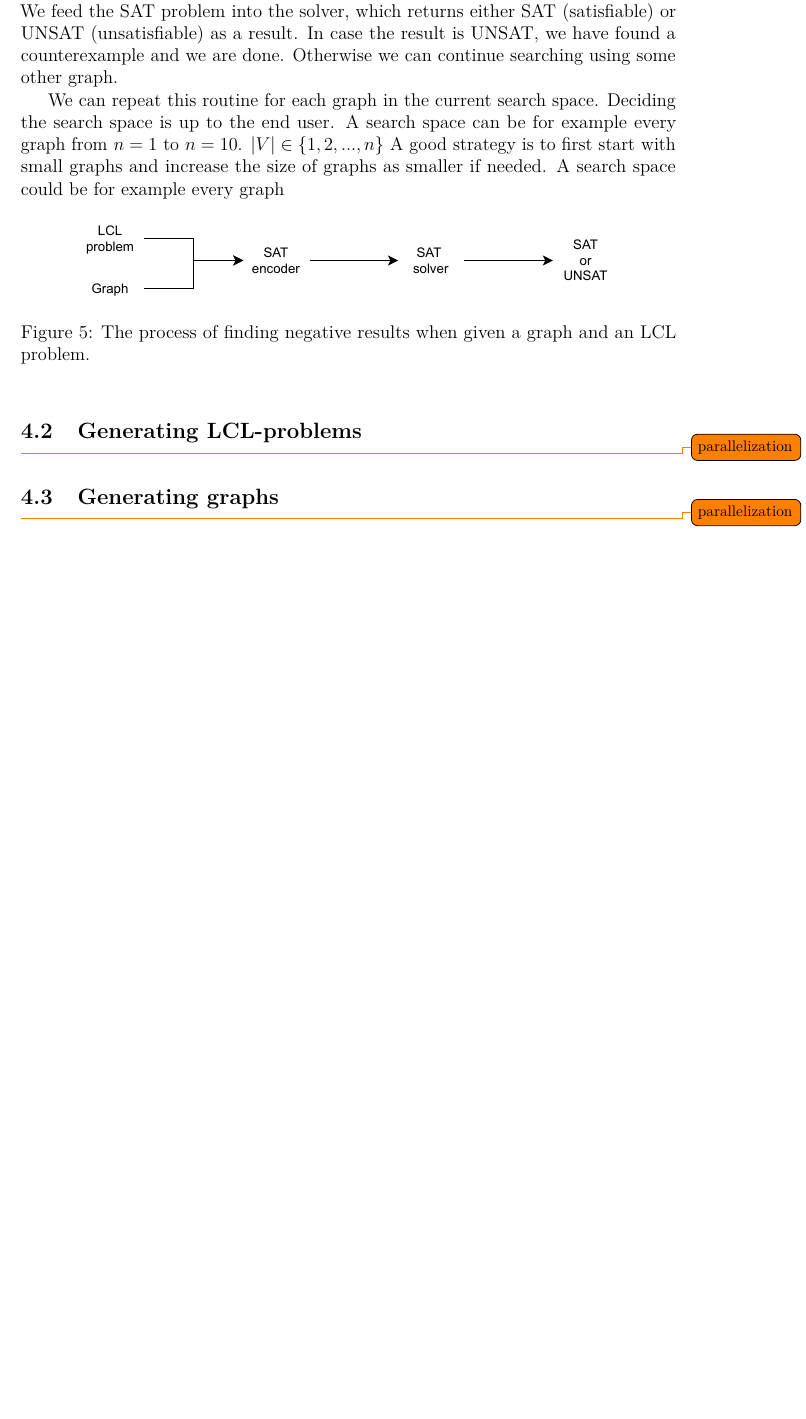
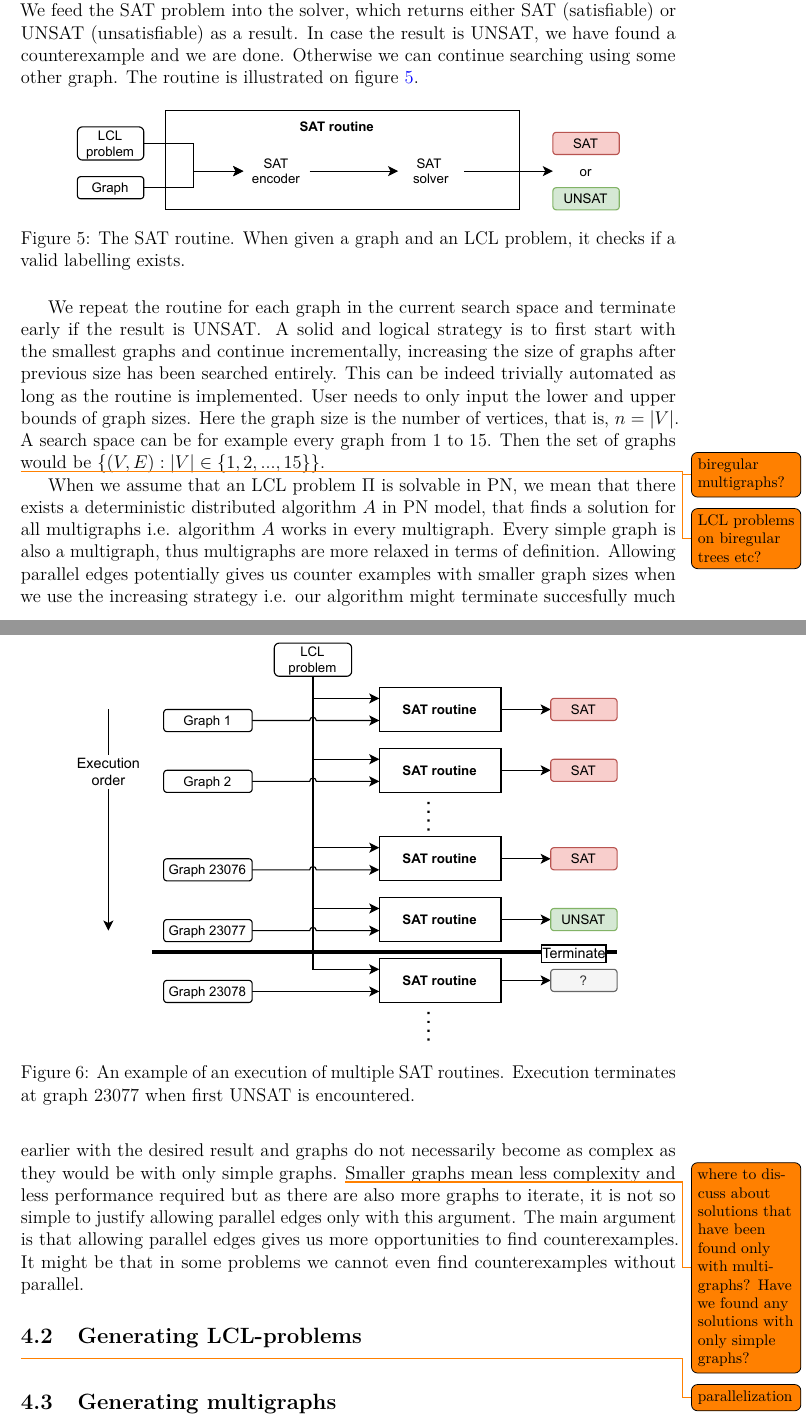
Before and after one commit to Niketin/thesis, a LaTeX thesis (thesis/main.tex, which reads thesis/sections/4_implementation.tex): part of page 15 of 22 before the commit and two parts of pages 15 and 16 of 22 after it, the two joined at a grey line, cut so that both start at the same text, the shorter picture padded with empty space. Compiled offline with pdfLaTeX.

Commit message:
Add writings from 20th of December

```diff
--- a/thesis/sections/4_implementation.tex
+++ b/thesis/sections/4_implementation.tex
@@ -21,21 +22,41 @@ Then we leverage the power of SAT solvers to solve the SAT problem.
 We feed the SAT problem into the solver, which returns either SAT (satisfiable) or UNSAT (unsatisfiable) as a result.
 In case the result is UNSAT, we have found a counterexample and we are done.
 Otherwise we can continue searching using some other graph.
-
-We can repeat this routine for each graph in the current search space.
-Deciding the search space is up to the end user.
-A search space can be for example every graph from $n=1$ to $n=10$.
-$|V| \in \{1, 2, ..., n\}$
-A good strategy is to first start with small graphs and increase the size of graphs as smaller if needed.
-A search space could be for example every graph
-
+The routine is illustrated on figure \ref{fig:implementatio:idea:1}.
 
 \begin{figure}[h]
 \centering
-\includegraphics[]{diagrams/implementation_idea_diagram.pdf}
-\caption{The process of finding negative results when given a graph and an LCL problem.}
+\includegraphics[]{diagrams/implementation_idea_diagram2.pdf}
+\caption{The SAT routine. When given a graph and an LCL problem, it checks if a valid labelling exists.}
 \label{fig:implementatio:idea:1}
 \end{figure}
+
+We repeat the routine for each graph in the current search space and terminate early if the result is UNSAT.
+A solid and logical strategy is to first start with the smallest graphs and continue incrementally, increasing the size of graphs  after previous size has been searched entirely.
+This can be indeed trivially automated as long as the routine is implemented.
+User needs to only input the lower and upper bounds of graph sizes.
+Here the graph size is the number of vertices, that is, $n=|V|$.
+A search space can be for example every graph from $1$ to $15$.
+Then the set of graphs would be $\{(V, E) : |V| \in \{1, 2, ..., 15\} \}$.
+
+\begin{figure}[h]
+\centering
+\includegraphics[]{diagrams/implementation_idea_diagram3.pdf}
+\caption{An example of an execution of multiple SAT routines. Execution terminates at graph $23077$ when first UNSAT is encountered.}
+\label{fig:implementatio:idea:2}
+\end{figure}
+
+\todo{biregular multigraphs?}
+\todo{LCL problems on biregular trees etc?}
+
+When we assume that an LCL problem $\Pi$ is solvable in PN, we mean that there exists a deterministic distributed algorithm $A$ in PN model, that finds a solution for all multigraphs i.e. algorithm $A$ works in every multigraph.
+Every simple graph is also a multigraph, thus multigraphs are more relaxed in terms of definition.
+Allowing parallel edges potentially gives us counter examples with smaller graph sizes when we use the increasing strategy i.e. our algorithm might terminate succesfully much earlier with the desired result and graphs do not necessarily become as complex as they would be with only simple graphs.
+\todo{where to discuss about solutions that have been found only with multigraphs? Have we found any solutions with only simple graphs?}
+Smaller graphs mean less complexity and less performance required but as there are also more graphs to iterate, it is not so simple to justify allowing parallel edges only with this argument.
+The main argument is that allowing parallel edges gives us more opportunities to find counterexamples.
+It might be that in some problems we cannot even find counterexamples without parallel.
+
 %This is indeed what we have used in this work.
 %Probably, we have to iterate a lot of graphs.
 %For this purpose we want to be able to generate the graphs.
@@ -45,7 +66,8 @@ A search space could be for example every graph
 
 \subsection{Generating LCL-problems}
 \todo{parallelization}
-\subsection{Generating graphs}
+\subsection{Generating multigraphs}
+
 \todo{parallelization}
 \subsection{SAT encoding and solving}
 \todo{parallelization?}
```
Also changed, not shown: thesis/sections/2_background.tex (+1 -1 lines), thesis/diagrams/implementation_idea_diagram2.pdf (added), thesis/diagrams/implementation_idea_diagram3.pdf (added), thesis/sections/4_implementation.tex (9 more changed lines).
